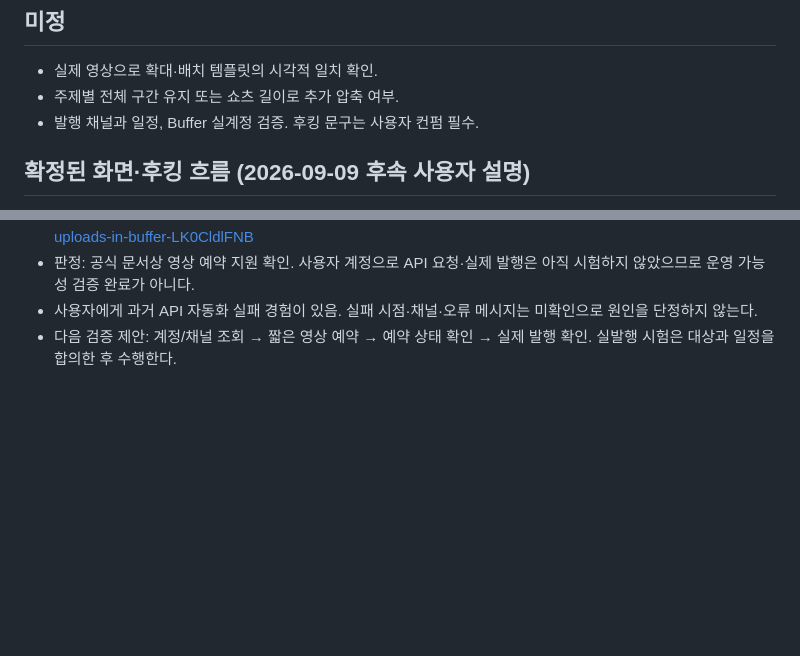
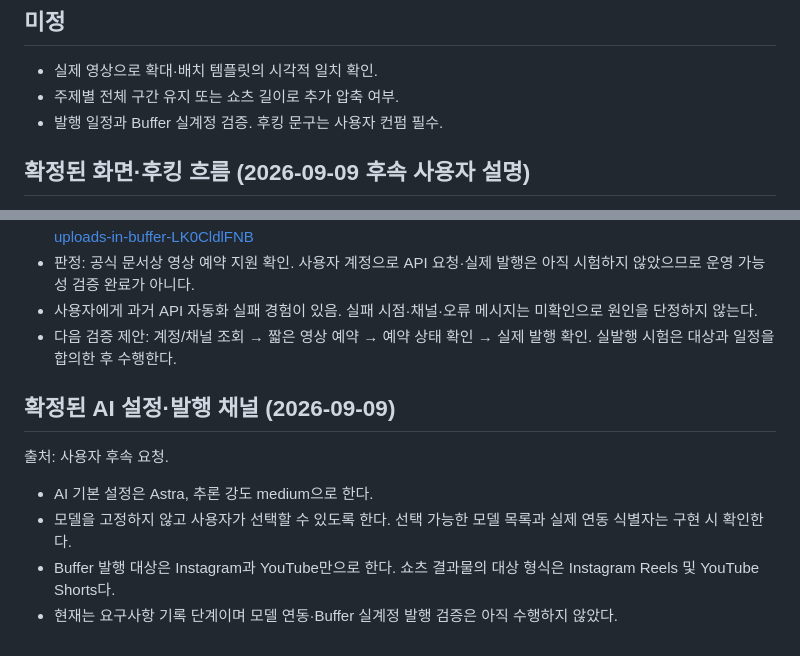
Before and after one commit to baekstrong/shortsmaker, a Markdown page: docs/workflow.md, 2 parts joined by grey strips. Drawn GitHub-style; blank space fills up the shorter version.

Commit message:
AI 기본 모델과 인스타그램 유튜브 발행 범위 확정

```diff
--- a/docs/workflow.md
+++ b/docs/workflow.md
@@ -26,7 +26,7 @@
 ## 미정
 - 실제 영상으로 확대·배치 템플릿의 시각적 일치 확인.
 - 주제별 전체 구간 유지 또는 쇼츠 길이로 추가 압축 여부.
-- 발행 채널과 일정, Buffer 실계정 검증. 후킹 문구는 사용자 컨펌 필수.
+- 발행 일정과 Buffer 실계정 검증. 후킹 문구는 사용자 컨펌 필수.
 
 ## 확정된 화면·후킹 흐름 (2026-09-09 후속 사용자 설명)
 - 가로 롱폼을 세로 쇼츠 화면에 맞춰 넣은 상태에서 150% 확대하고 가운데 정렬해 좌우를 자른다. 기존 영상 자막도 함께 커져 보이게 하는 목적이다. 별도 자막 생성은 불필요하다.
@@ -41,3 +41,10 @@
 - 판정: 공식 문서상 영상 예약 지원 확인. 사용자 계정으로 API 요청·실제 발행은 아직 시험하지 않았으므로 운영 가능성 검증 완료가 아니다.
 - 사용자에게 과거 API 자동화 실패 경험이 있음. 실패 시점·채널·오류 메시지는 미확인으로 원인을 단정하지 않는다.
 - 다음 검증 제안: 계정/채널 조회 → 짧은 영상 예약 → 예약 상태 확인 → 실제 발행 확인. 실발행 시험은 대상과 일정을 합의한 후 수행한다.
+
+## 확정된 AI 설정·발행 채널 (2026-09-09)
+출처: 사용자 후속 요청.
+- AI 기본 설정은 Astra, 추론 강도 medium으로 한다.
+- 모델을 고정하지 않고 사용자가 선택할 수 있도록 한다. 선택 가능한 모델 목록과 실제 연동 식별자는 구현 시 확인한다.
+- Buffer 발행 대상은 Instagram과 YouTube만으로 한다. 쇼츠 결과물의 대상 형식은 Instagram Reels 및 YouTube Shorts다.
+- 현재는 요구사항 기록 단계이며 모델 연동·Buffer 실계정 발행 검증은 아직 수행하지 않았다.
```
